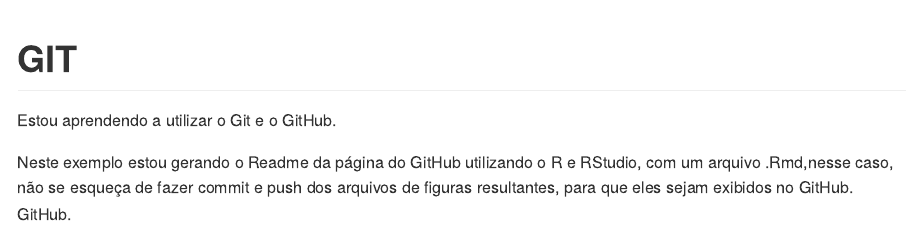
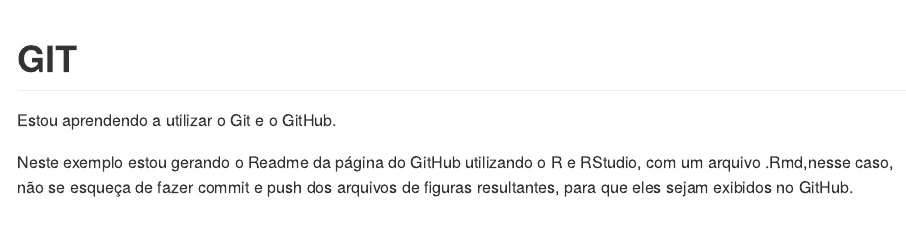
Before and after one commit to joseailton100224/GIT, an R Markdown document (README.Rmd): the page in a window 1100 px wide, from its top. The pictures show the output file README.md that the author committed with the source, drawn offline in the style of GitHub.

Commit message:
corrigindo texto

```diff
--- a/README.Rmd
+++ b/README.Rmd
@@ -18,4 +18,4 @@ knitr::opts_chunk$set(
 
 Estou aprendendo a utilizar o Git e o GitHub.
 
-Neste exemplo estou gerando o Readme da página do GitHub utilizando o R e RStudio, com um arquivo .Rmd,nesse caso, não se esqueça de fazer commit e push dos arquivos de figuras resultantes, para que eles sejam exibidos no GitHub. GitHub.
+Neste exemplo estou gerando o Readme da página do GitHub utilizando o R e RStudio, com um arquivo .Rmd,nesse caso, não se esqueça de fazer commit e push dos arquivos de figuras resultantes, para que eles sejam exibidos no GitHub.
```
Also changed, not shown: README.md.
